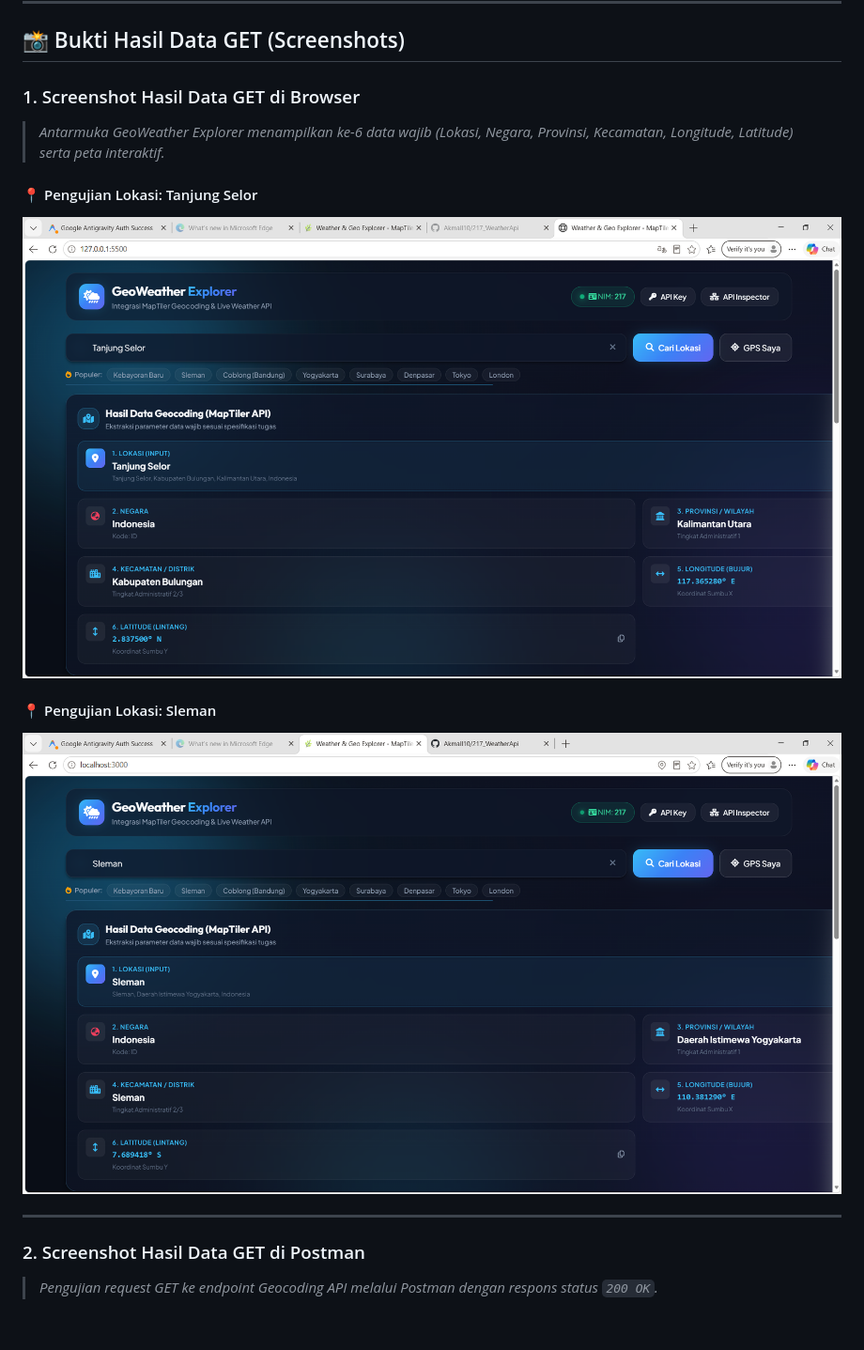
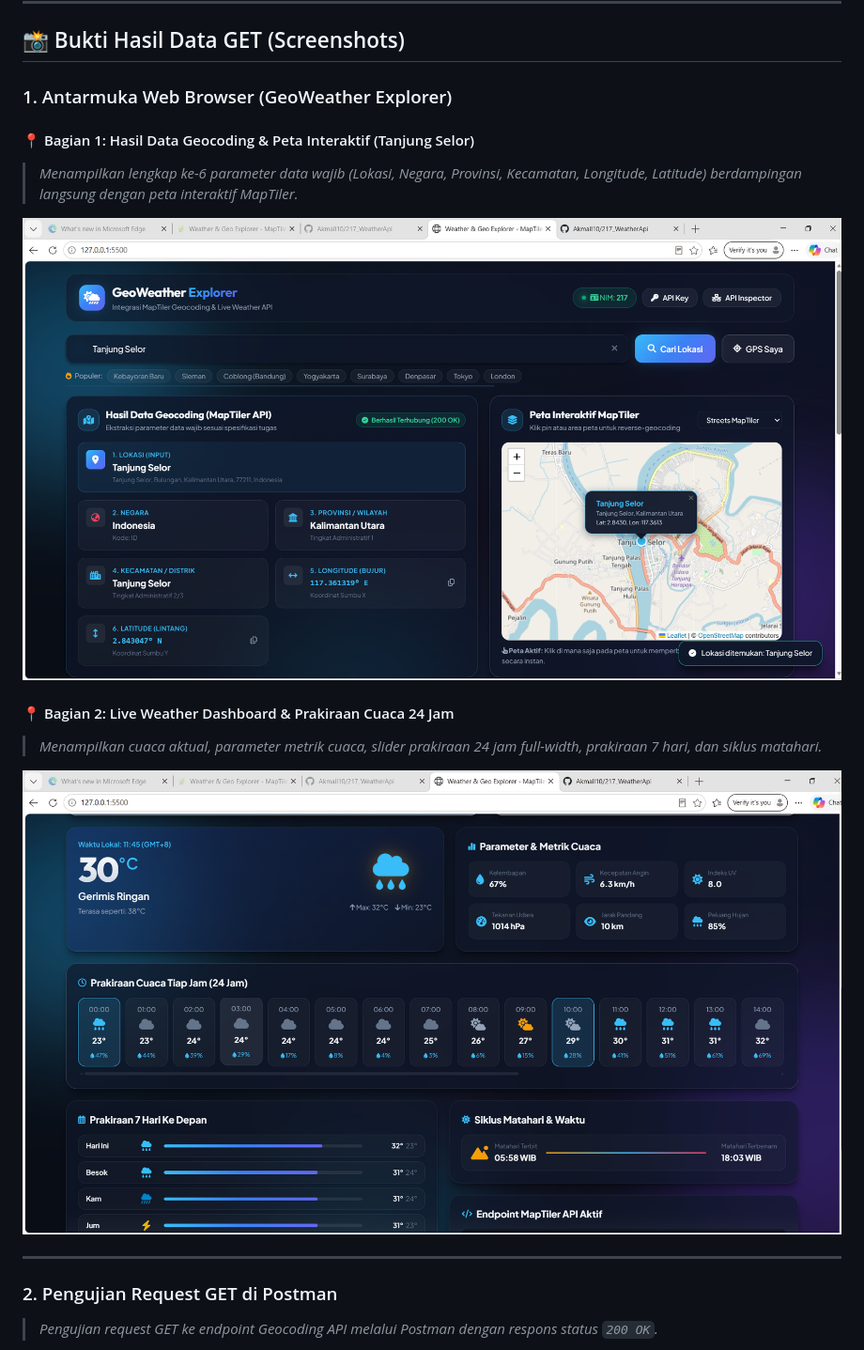
Before and after one commit to Akmall10/217_WeatherApi, a Markdown page: README.md, the part around one of its changes. Shown at 94% size. Rendered like a GitHub page; pictures changed too: screenshots/browser_bottom.png (added), screenshots/browser_top.png (added); blank space fills up the shorter version.

```diff
--- a/README.md
+++ b/README.md
@@ -29,17 +29,20 @@ Sesuai dengan ketentuan tugas, aplikasi mengekstrak dan menampilkan 6 parameter
 
 ## 📸 Bukti Hasil Data GET (Screenshots)
 
-### 1. Screenshot Hasil Data GET di Browser
-> *Antarmuka GeoWeather Explorer menampilkan ke-6 data wajib (Lokasi, Negara, Provinsi, Kecamatan, Longitude, Latitude) serta peta interaktif.*
+### 1. Antarmuka Web Browser (GeoWeather Explorer)
 
-#### 📍 Pengujian Lokasi: Tanjung Selor
-![Browser Screenshot - Tanjung Selor](screenshots/Screenshot%202026-09-29%20101213.png)
+#### 📍 Bagian 1: Hasil Data Geocoding & Peta Interaktif (Tanjung Selor)
+> *Menampilkan lengkap ke-6 parameter data wajib (Lokasi, Negara, Provinsi, Kecamatan, Longitude, Latitude) berdampingan langsung dengan peta interaktif MapTiler.*
 
-#### 📍 Pengujian Lokasi: Sleman
-![Browser Screenshot - Sleman](screenshots/Screenshot%202026-09-29%20100306.png)
+![Browser Screenshot - Geocoding & Peta](screenshots/browser_top.png)
+
+#### 📍 Bagian 2: Live Weather Dashboard & Prakiraan Cuaca 24 Jam
+> *Menampilkan cuaca aktual, parameter metrik cuaca, slider prakiraan 24 jam full-width, prakiraan 7 hari, dan siklus matahari.*
+
+![Browser Screenshot - Live Weather & Forecast](screenshots/browser_bottom.png)
 
 ---
 
-### 2. Screenshot Hasil Data GET di Postman
+### 2. Pengujian Request GET di Postman
 > *Pengujian request GET ke endpoint Geocoding API melalui Postman dengan respons status `200 OK`.*
 
```
Also changed, not shown: other parts of README.md (+1 -1 lines), screenshots/README.md (+11 -8 lines), screenshots/postman_screenshot.png (added).
